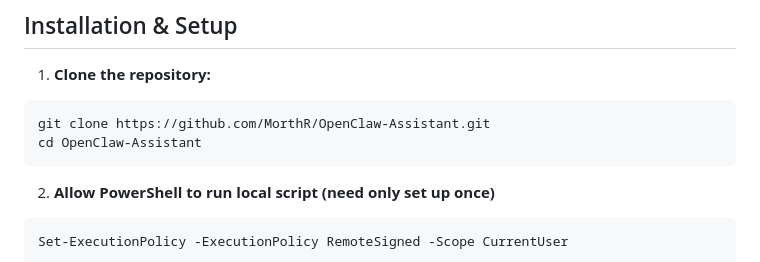
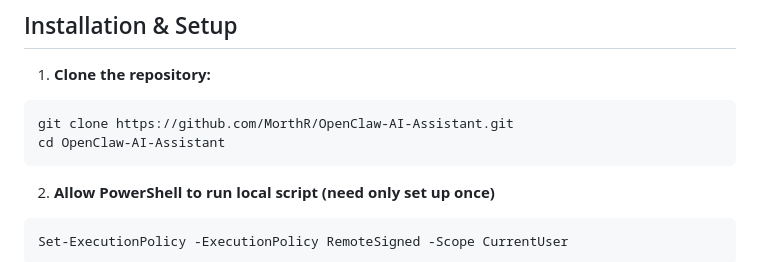
Before and after one commit to MorthR/OpenClaw-AI-Assistant, a Markdown page: README.md, the part around the change. Drawn GitHub-style.

Commit message:
Update repository clone instructions in README

````diff
--- a/README.md
+++ b/README.md
@@ -53,8 +53,8 @@ To prevent cross-domain context leakage during tool execution summaries (e.g., c
 1. **Clone the repository:**
 
   ```bash
-  git clone https://github.com/MorthR/OpenClaw-Assistant.git
-  cd OpenClaw-Assistant
+  git clone https://github.com/MorthR/OpenClaw-AI-Assistant.git
+  cd OpenClaw-AI-Assistant
   ```
 
 2. **Allow PowerShell to run local script (need only set up once)**
````
